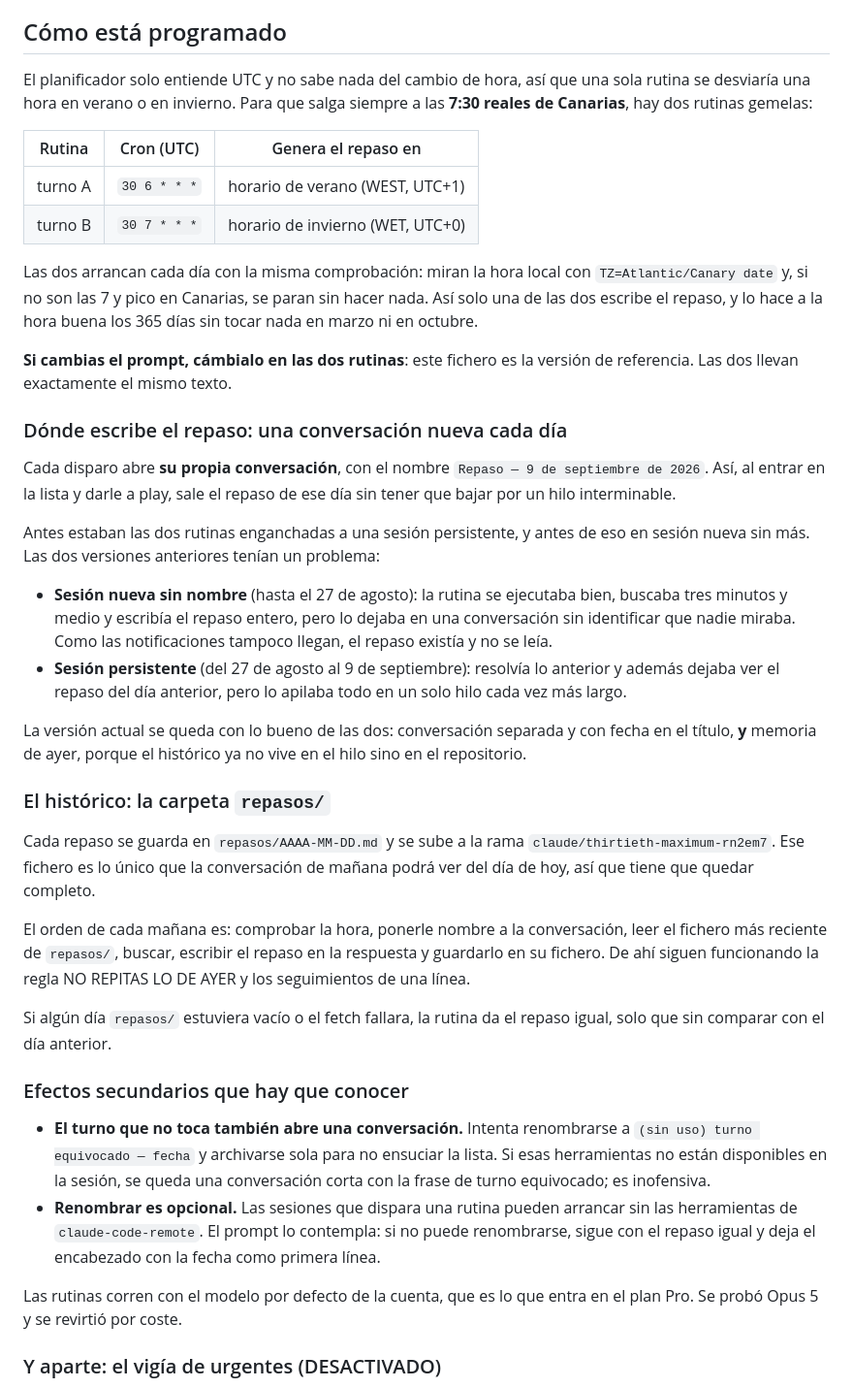
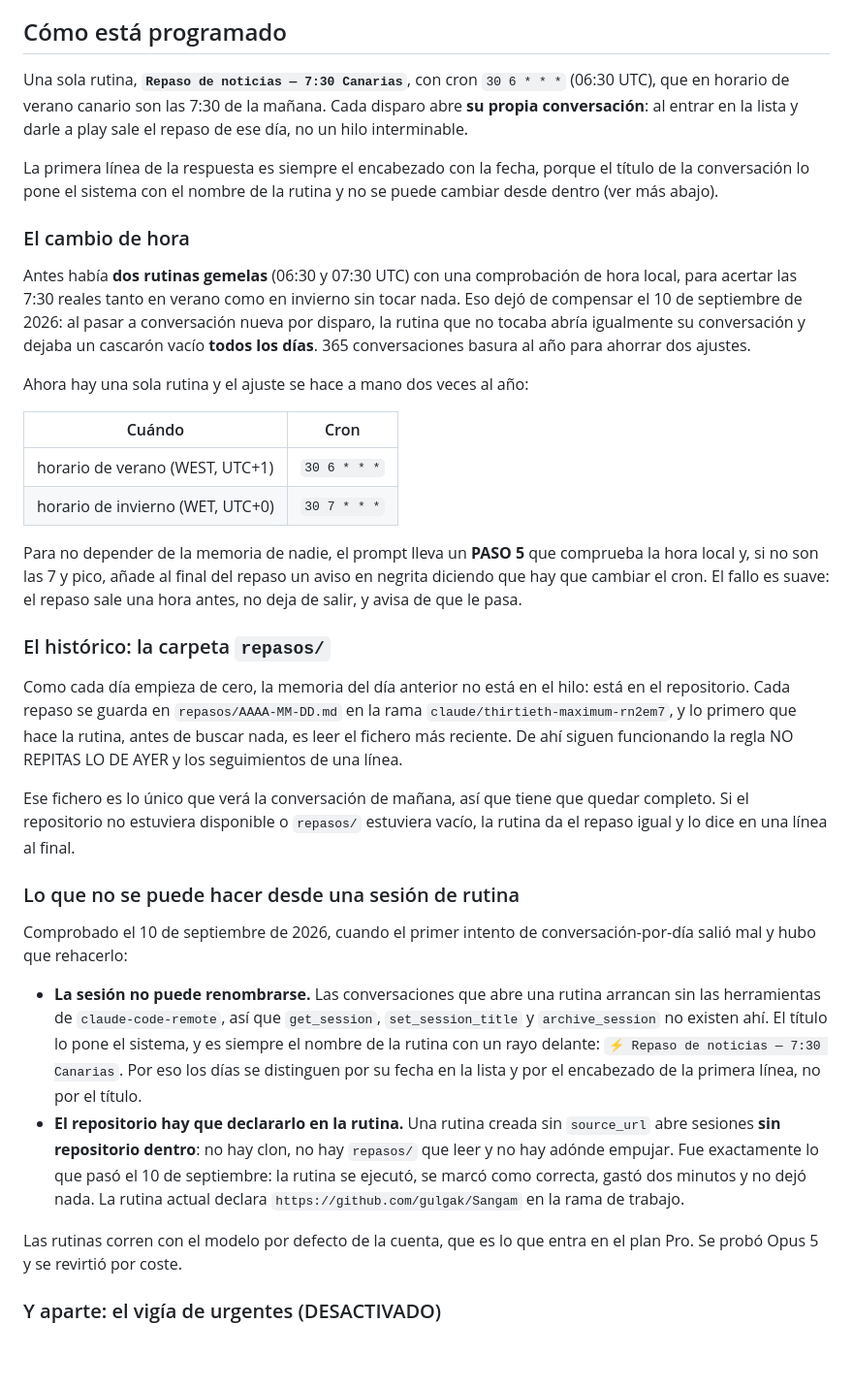
Before and after one commit to gulgak/Sangam, a Markdown page: PROMPT-NOTICIAS.md, the part around one of its changes. Shown at 97% size. Drawn GitHub-style; blank space fills up the shorter version.

Commit message:
Una sola rutina con el repositorio declarado, tras el fallo del 10 de septiembre
El paso a conversación nueva por disparo dejó las rutinas sin repositorio
dentro: una rutina creada sin source_url abre sesiones sin clon, así que no
había repasos/ que leer ni adónde empujar. Las dos ejecuciones de hoy se
marcaron como correctas y no dejaron nada. La rutina ahora declara el
repositorio y la rama de trabajo.

Se pasa de dos rutinas gemelas a una sola. Los turnos gemelos acertaban las
7:30 reales en verano y en invierno sin tocar nada, pero con conversación
nueva por disparo el turno que no tocaba abría igualmente su conversación y
dejaba un cascarón vacío todos los días. El ajuste del cambio de hora vuelve a
ser manual, dos veces al año, y el prompt lleva un paso que comprueba la hora
local y avisa en el propio repaso cuando toca cambiar el cron.

Documenta también que las sesiones de rutina no pueden renombrarse: arrancan
sin las herramientas de claude-code-remote, el título lo pone el sistema y los
días se distinguen por su fecha y por el encabezado de la primera línea.

Co-Authored-By: Claude Opus 5 <noreply@anthropic.com>
Claude-Session: https://claude.ai/code/session_012PAFdiVHLodwyKXpvsKdyj

```diff
--- a/PROMPT-NOTICIAS.md
+++ b/PROMPT-NOTICIAS.md
@@ -5,71 +5,68 @@ pegarlo tal cual en una conversación nueva si quieres el repaso en otro momento
 
 ## Cómo está programado
 
-El planificador solo entiende UTC y no sabe nada del cambio de hora, así que
-una sola rutina se desviaría una hora en verano o en invierno. Para que salga
-siempre a las **7:30 reales de Canarias**, hay dos rutinas gemelas:
+Una sola rutina, **`Repaso de noticias — 7:30 Canarias`**, con cron `30 6 * * *`
+(06:30 UTC), que en horario de verano canario son las 7:30 de la mañana. Cada
+disparo abre **su propia conversación**: al entrar en la lista y darle a play
+sale el repaso de ese día, no un hilo interminable.
 
-| Rutina  | Cron (UTC)    | Genera el repaso en |
-| ------- | ------------- | ------------------- |
-| turno A | `30 6 * * *`  | horario de verano (WEST, UTC+1) |
-| turno B | `30 7 * * *`  | horario de invierno (WET, UTC+0) |
+La primera línea de la respuesta es siempre el encabezado con la fecha, porque
+el título de la conversación lo pone el sistema con el nombre de la rutina y no
+se puede cambiar desde dentro (ver más abajo).
 
-Las dos arrancan cada día con la misma comprobación: miran la hora local con
-`TZ=Atlantic/Canary date` y, si no son las 7 y pico en Canarias, se paran sin
-hacer nada. Así solo una de las dos escribe el repaso, y lo hace a la hora
-buena los 365 días sin tocar nada en marzo ni en octubre.
+### El cambio de hora
 
-**Si cambias el prompt, cámbialo en las dos rutinas**: este fichero es la
-versión de referencia. Las dos llevan exactamente el mismo texto.
+Antes había **dos rutinas gemelas** (06:30 y 07:30 UTC) con una comprobación de
+hora local, para acertar las 7:30 reales tanto en verano como en invierno sin
+tocar nada. Eso dejó de compensar el 10 de septiembre de 2026: al pasar a
+conversación nueva por disparo, la rutina que no tocaba abría igualmente su
+conversación y dejaba un cascarón vacío **todos los días**. 365 conversaciones
+basura al año para ahorrar dos ajustes.
 
-### Dónde escribe el repaso: una conversación nueva cada día
+Ahora hay una sola rutina y el ajuste se hace a mano dos veces al año:
 
-Cada disparo abre **su propia conversación**, con el nombre `Repaso — 9 de
-septiembre de 2026`. Así, al entrar en la lista y darle a play, sale el repaso
-de ese día sin tener que bajar por un hilo interminable.
+| Cuándo | Cron |
+| ------ | ---- |
+| horario de verano (WEST, UTC+1) | `30 6 * * *` |
+| horario de invierno (WET, UTC+0) | `30 7 * * *` |
 
-Antes estaban las dos rutinas enganchadas a una sesión persistente, y antes de
-eso en sesión nueva sin más. Las dos versiones anteriores tenían un problema:
-
-- **Sesión nueva sin nombre** (hasta el 27 de agosto): la rutina se ejecutaba
-  bien, buscaba tres minutos y medio y escribía el repaso entero, pero lo
-  dejaba en una conversación sin identificar que nadie miraba. Como las
-  notificaciones tampoco llegan, el repaso existía y no se leía.
-- **Sesión persistente** (del 27 de agosto al 9 de septiembre): resolvía lo
-  anterior y además dejaba ver el repaso del día anterior, pero lo apilaba
-  todo en un solo hilo cada vez más largo.
-
-La versión actual se queda con lo bueno de las dos: conversación separada y
-con fecha en el título, **y** memoria de ayer, porque el histórico ya no vive
-en el hilo sino en el repositorio.
+Para no depender de la memoria de nadie, el prompt lleva un **PASO 5** que
+comprueba la hora local y, si no son las 7 y pico, añade al final del repaso un
+aviso en negrita diciendo que hay que cambiar el cron. El fallo es suave: el
+repaso sale una hora antes, no deja de salir, y avisa de que le pasa.
 
 ### El histórico: la carpeta `repasos/`
 
-Cada repaso se guarda en `repasos/AAAA-MM-DD.md` y se sube a la rama
-`claude/thirtieth-maximum-rn2em7`. Ese fichero es lo único que la conversación
-de mañana podrá ver del día de hoy, así que tiene que quedar completo.
-
-El orden de cada mañana es: comprobar la hora, ponerle nombre a la
-conversación, leer el fichero más reciente de `repasos/`, buscar, escribir el
-repaso en la respuesta y guardarlo en su fichero. De ahí siguen funcionando la
+Como cada día empieza de cero, la memoria del día anterior no está en el hilo:
+está en el repositorio. Cada repaso se guarda en `repasos/AAAA-MM-DD.md` en la
+rama `claude/thirtieth-maximum-rn2em7`, y lo primero que hace la rutina, antes
+de buscar nada, es leer el fichero más reciente. De ahí siguen funcionando la
 regla NO REPITAS LO DE AYER y los seguimientos de una línea.
 
-Si algún día `repasos/` estuviera vacío o el fetch fallara, la rutina da el
-repaso igual, solo que sin comparar con el día anterior.
+Ese fichero es lo único que verá la conversación de mañana, así que tiene que
+quedar completo. Si el repositorio no estuviera disponible o `repasos/`
+estuviera vacío, la rutina da el repaso igual y lo dice en una línea al final.
 
-### Efectos secundarios que hay que conocer
+### Lo que no se puede hacer desde una sesión de rutina
 
-- **El turno que no toca también abre una conversación.** Intenta renombrarse
-  a `(sin uso) turno equivocado — fecha` y archivarse sola para no ensuciar la
-  lista. Si esas herramientas no están disponibles en la sesión, se queda una
-  conversación corta con la frase de turno equivocado; es inofensiva.
-- **Renombrar es opcional.** Las sesiones que dispara una rutina pueden
-  arrancar sin las herramientas de `claude-code-remote`. El prompt lo
-  contempla: si no puede renombrarse, sigue con el repaso igual y deja el
-  encabezado con la fecha como primera línea.
+Comprobado el 10 de septiembre de 2026, cuando el primer intento de
+conversación-por-día salió mal y hubo que rehacerlo:
 
-Las rutinas corren con el modelo por defecto de la cuenta, que es lo que
-entra en el plan Pro. Se probó Opus 5 y se revirtió por coste.
+- **La sesión no puede renombrarse.** Las conversaciones que abre una rutina
+  arrancan sin las herramientas de `claude-code-remote`, así que `get_session`,
+  `set_session_title` y `archive_session` no existen ahí. El título lo pone el
+  sistema, y es siempre el nombre de la rutina con un rayo delante:
+  `⚡ Repaso de noticias — 7:30 Canarias`. Por eso los días se distinguen por su
+  fecha en la lista y por el encabezado de la primera línea, no por el título.
+- **El repositorio hay que declararlo en la rutina.** Una rutina creada sin
+  `source_url` abre sesiones **sin repositorio dentro**: no hay clon, no hay
+  `repasos/` que leer y no hay adónde empujar. Fue exactamente lo que pasó el
+  10 de septiembre: la rutina se ejecutó, se marcó como correcta, gastó dos
+  minutos y no dejó nada. La rutina actual declara
+  `https://github.com/gulgak/Sangam` en la rama de trabajo.
+
+Las rutinas corren con el modelo por defecto de la cuenta, que es lo que entra
+en el plan Pro. Se probó Opus 5 y se revirtió por coste.
 
 ### Y aparte: el vigía de urgentes (DESACTIVADO)
 
```
Also changed, not shown: other parts of PROMPT-NOTICIAS.md (+24 -33 lines).
